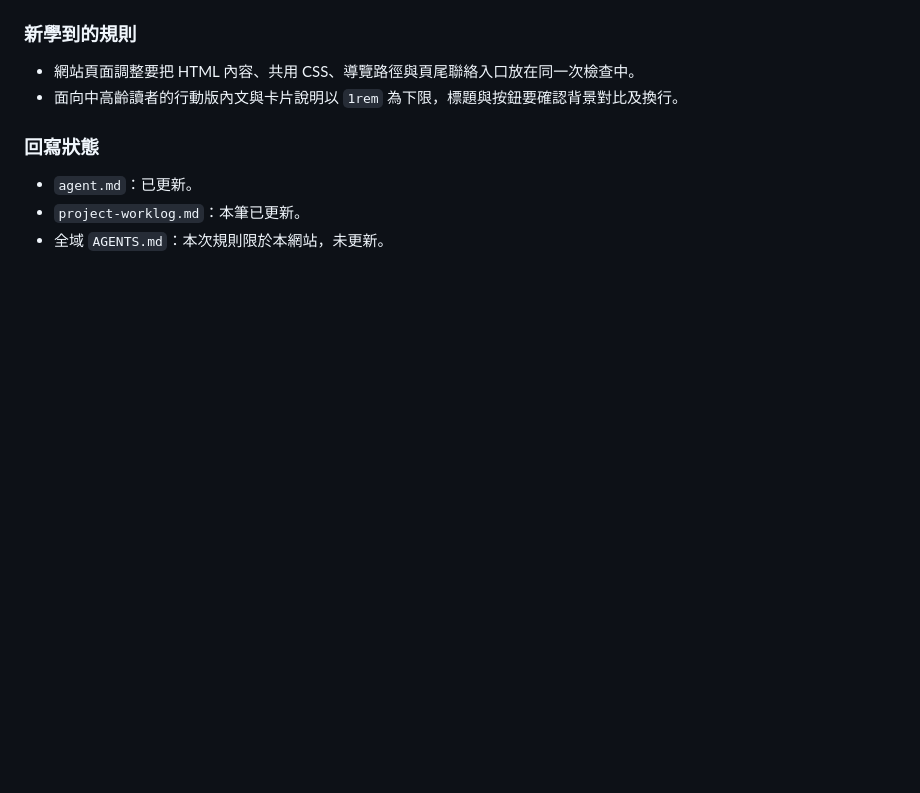
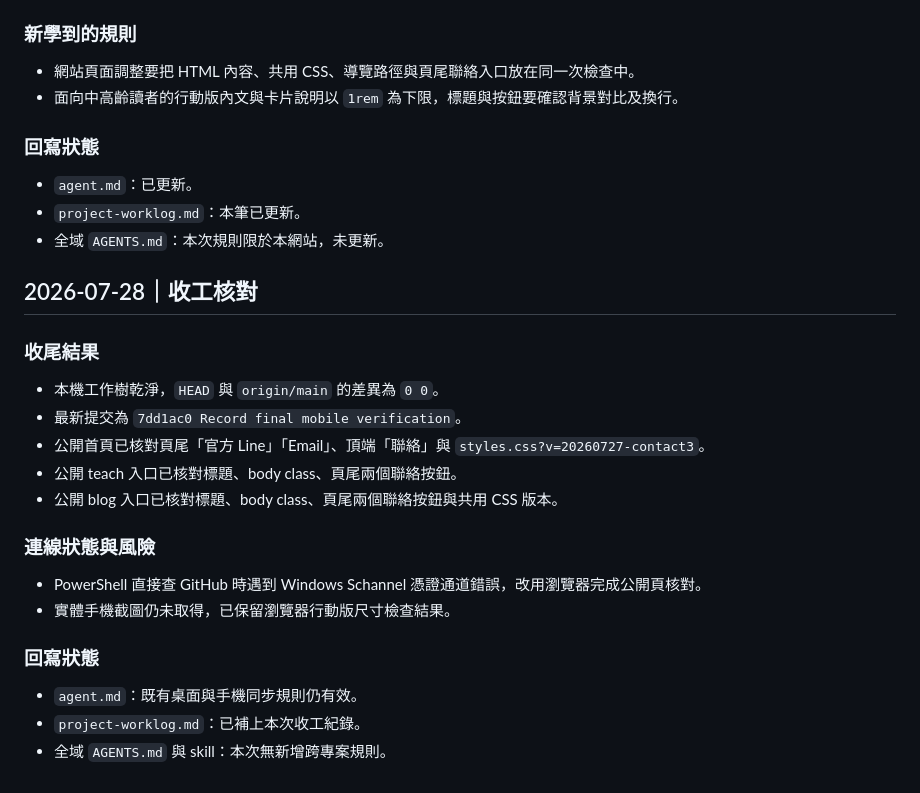
Before and after one commit to 594katchang-source/594katchang-source.github.io, a Markdown page: project-worklog.md, the part around the change. GitHub-like rendering; blank space fills up the shorter version.

Commit message:
Close out site verification

```diff
--- a/project-worklog.md
+++ b/project-worklog.md
@@ -410,3 +410,24 @@
 - `agent.md`：已更新。
 - `project-worklog.md`：本筆已更新。
 - 全域 `AGENTS.md`：本次規則限於本網站，未更新。
+
+## 2026-07-28｜收工核對
+
+### 收尾結果
+
+- 本機工作樹乾淨，`HEAD` 與 `origin/main` 的差異為 `0 0`。
+- 最新提交為 `7dd1ac0 Record final mobile verification`。
+- 公開首頁已核對頁尾「官方 Line」「Email」、頂端「聯絡」與 `styles.css?v=20260727-contact3`。
+- 公開 teach 入口已核對標題、body class、頁尾兩個聯絡按鈕。
+- 公開 blog 入口已核對標題、body class、頁尾兩個聯絡按鈕與共用 CSS 版本。
+
+### 連線狀態與風險
+
+- PowerShell 直接查 GitHub 時遇到 Windows Schannel 憑證通道錯誤，改用瀏覽器完成公開頁核對。
+- 實體手機截圖仍未取得，已保留瀏覽器行動版尺寸檢查結果。
+
+### 回寫狀態
+
+- `agent.md`：既有桌面與手機同步規則仍有效。
+- `project-worklog.md`：已補上本次收工紀錄。
+- 全域 `AGENTS.md` 與 skill：本次無新增跨專案規則。
```
